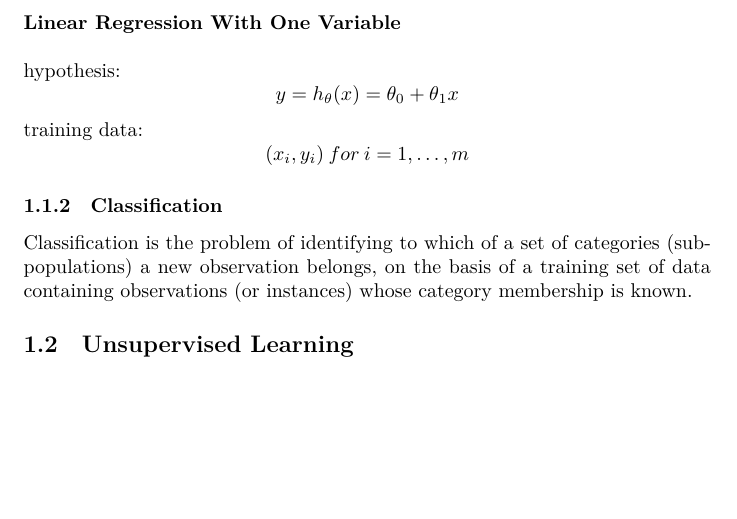
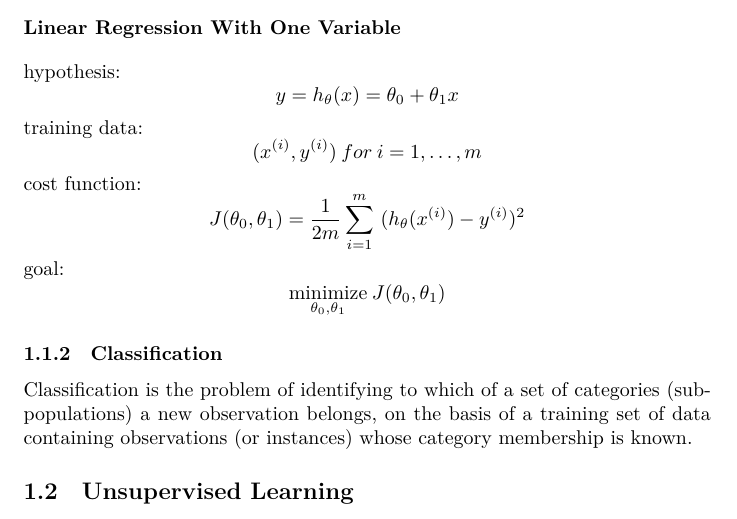
Before and after one commit to MDataResearch/ml_notes, a LaTeX document (note.tex): part of page 4 of 4, cut so that both start at the same text, the shorter picture padded with empty space. Compiled offline with XeLaTeX.

Commit message:
add cost function

```diff
--- a/note.tex
+++ b/note.tex
@@ -148,7 +148,11 @@ X =
 \noindent hypothesis:
 \[y = h_{\theta}(x) = \theta_0 + \theta_1x\]
 \noindent training data:
-\[(x_i, y_i)\:for\:i = 1, \dots, m\]
+\[(x^{(i)}, y^{(i)})\:for\:i = 1, \dots, m\]
+\noindent cost function:
+\[J(\theta_0, \theta_1) = \frac{1}{2m} \sum_{i = 1}^m\ (h_{\theta}(x^{(i)}) - y^{(i)})^2\]
+\noindent goal:
+\[\underset{\theta_0, \theta_1}{\text{minimize}} \: J(\theta_0, \theta_1)\]
 
 \subsubsection{Classification}
 
```
